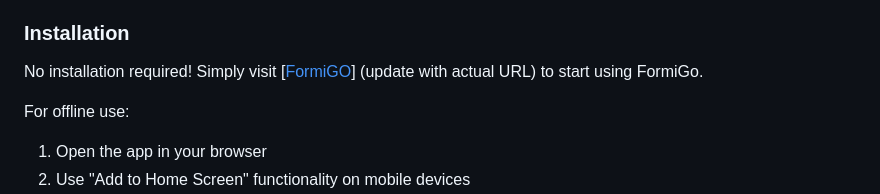
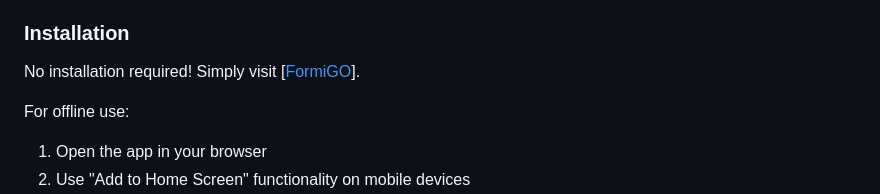
Before and after one commit to MPetovick/FormiGO, a Markdown page: README.md, the part around the change. Drawn GitHub-style.

```diff
--- a/README.md
+++ b/README.md
@@ -29,7 +29,7 @@ FormiGo is a progressive web application that allows users to track, save, and s
 
 ### Installation
 
-No installation required! Simply visit [[FormiGO](https://mpetovick.github.io/FormiGO/)] (update with actual URL) to start using FormiGo.
+No installation required! Simply visit [[FormiGO](https://mpetovick.github.io/FormiGO/)].
 
 For offline use:
 1. Open the app in your browser
```
